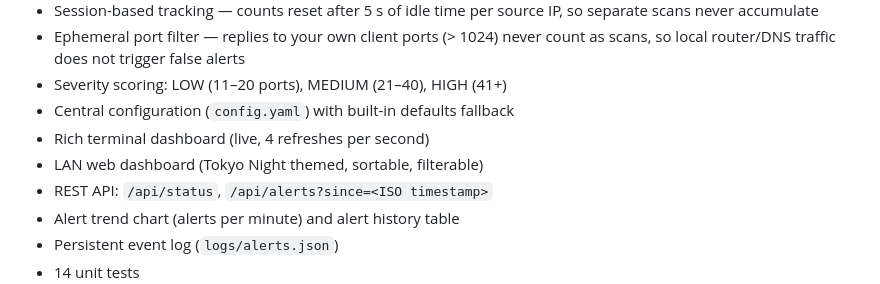
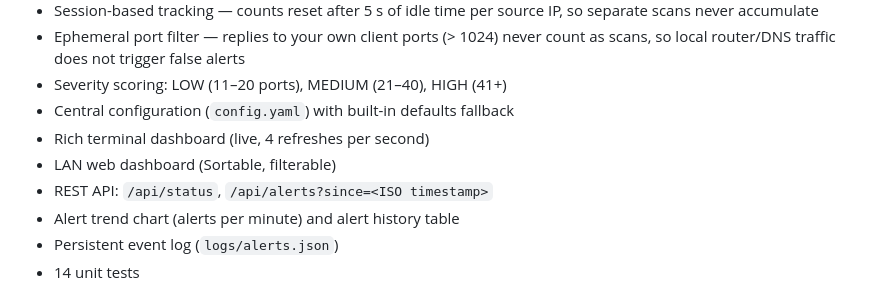
Before and after one commit to DanilHere/CapCipCup, a Markdown page: README.md, the part around the change. Rendered like a GitHub page.

```diff
--- a/README.md
+++ b/README.md
@@ -18,7 +18,7 @@ them through a terminal dashboard and a LAN web dashboard.
 - Severity scoring: LOW (11–20 ports), MEDIUM (21–40), HIGH (41+)
 - Central configuration (`config.yaml`) with built-in defaults fallback
 - Rich terminal dashboard (live, 4 refreshes per second)
-- LAN web dashboard (Tokyo Night themed, sortable, filterable)
+- LAN web dashboard (Sortable, filterable)
 - REST API: `/api/status`, `/api/alerts?since=<ISO timestamp>`
 - Alert trend chart (alerts per minute) and alert history table
 - Persistent event log (`logs/alerts.json`)
```
